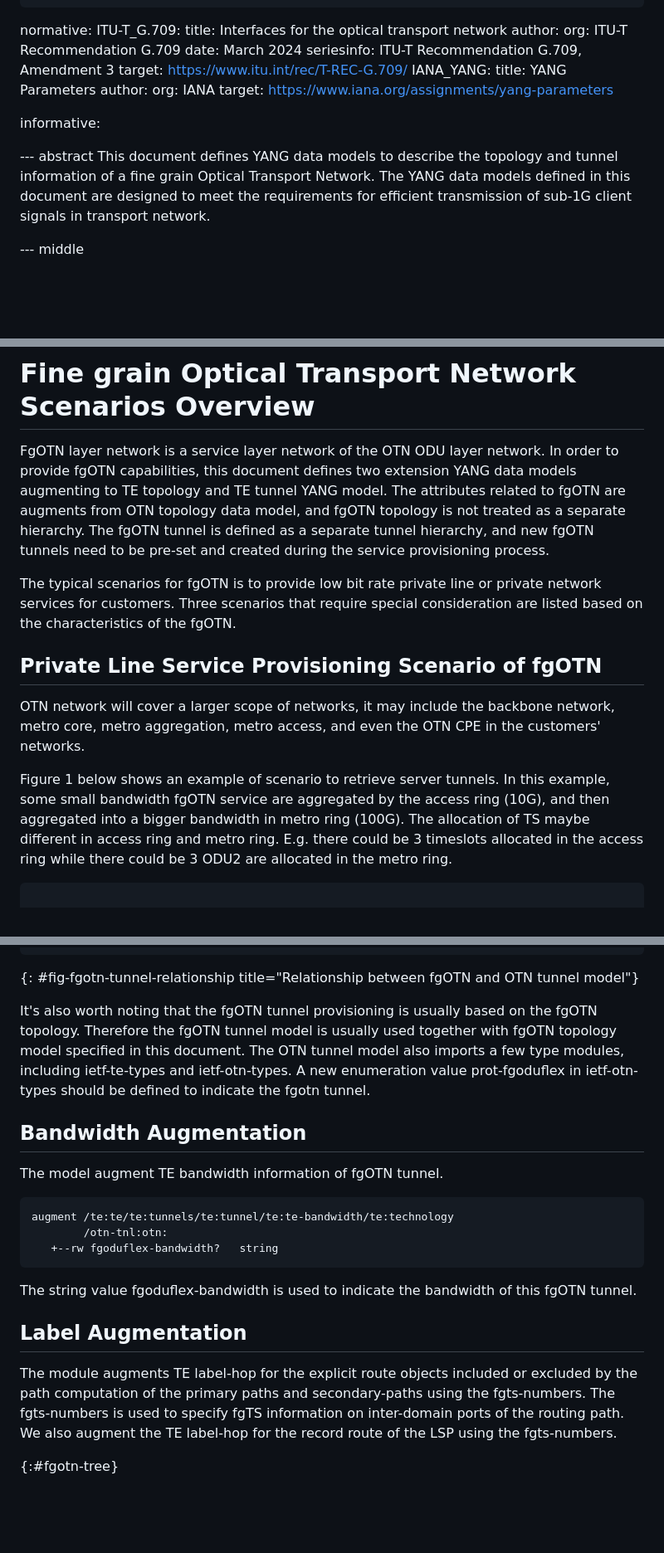
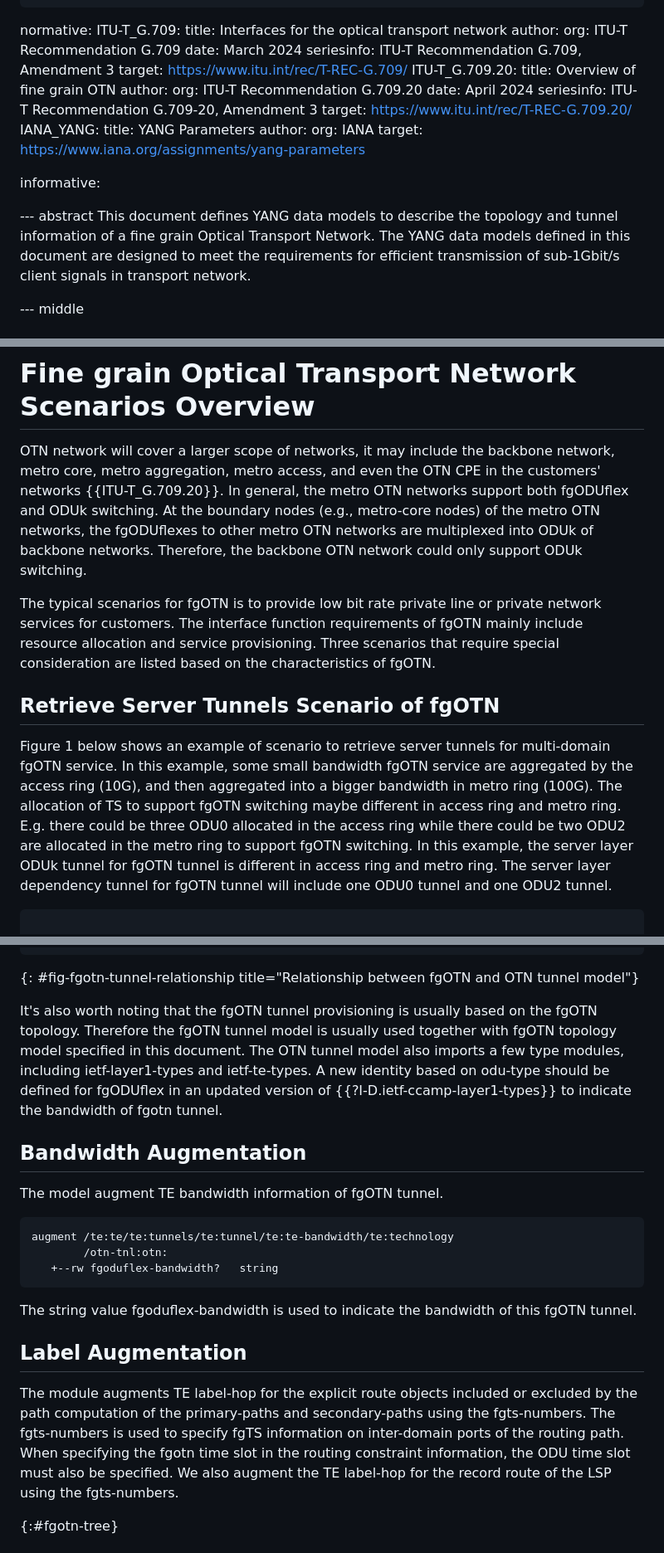
Before and after one commit to YuChaode/draft-tan-ccamp-fgotn-yang, a Markdown page: draft-tan-ccamp-fgotn-yang.md, 3 parts joined by grey strips. Shown at 83% size. Drawn GitHub-style; blank space fills up the shorter version.

```diff
--- a/draft-tan-ccamp-fgotn-yang.md
+++ b/draft-tan-ccamp-fgotn-yang.md
@@ -70,6 +70,13 @@ normative:
     date: March 2024
     seriesinfo: ITU-T Recommendation G.709, Amendment 3
     target: https://www.itu.int/rec/T-REC-G.709/
+  ITU-T_G.709.20:
+    title: Overview of fine grain OTN
+    author:
+      org: ITU-T Recommendation G.709.20
+    date: April 2024
+    seriesinfo: ITU-T Recommendation G.709-20, Amendment 3
+    target: https://www.itu.int/rec/T-REC-G.709.20/
   IANA_YANG:
     title: YANG Parameters
     author:
@@ -80,7 +87,7 @@ informative:
 
 
 --- abstract
-This document defines YANG data models to describe the topology and tunnel information of a fine grain Optical Transport Network. The YANG data models defined in this document are designed to meet the requirements for efficient transmission of sub-1G client signals in transport network.
+This document defines YANG data models to describe the topology and tunnel information of a fine grain Optical Transport Network. The YANG data models defined in this document are designed to meet the requirements for efficient transmission of sub-1Gbit/s client signals in transport network.
 
 --- middle
 
@@ -164,15 +171,14 @@ The tree diagrams extracted from the module(s) defined in this document are give
 
 # Fine grain Optical Transport Network Scenarios Overview
 
-FgOTN layer network is a service layer network of the OTN ODU layer network. In order to provide fgOTN capabilities, this document defines two extension YANG data models augmenting to TE topology and TE tunnel YANG model. The attributes related to fgOTN are augments from OTN topology data model, and fgOTN topology is not treated as a separate hierarchy. The fgOTN tunnel is defined as a separate tunnel hierarchy, and new fgOTN tunnels need to be pre-set and created during the service provisioning process.
+OTN network will cover a larger scope of networks, it may include the backbone network, metro core, metro aggregation, metro access, and even the OTN CPE in the customers' networks {{ITU-T_G.709.20}}. In general, the metro OTN networks support both fgODUflex and ODUk switching.  At the boundary nodes (e.g., metro-core nodes) of the metro OTN networks, the fgODUflexes to other metro OTN networks are multiplexed into ODUk of backbone networks. Therefore, the backbone OTN network could only support ODUk switching.
 
-The typical scenarios for fgOTN is to provide low bit rate private line or private network services for customers. Three scenarios that require special consideration are listed based on the characteristics of the fgOTN.
+The typical scenarios for fgOTN is to provide low bit rate private line or private network services for customers. The interface function requirements of fgOTN mainly include resource allocation and service provisioning. Three scenarios that require special consideration are listed based on the characteristics of fgOTN.
 
-## Private Line Service Provisioning Scenario of fgOTN
+## Retrieve Server Tunnels Scenario of fgOTN
 
-OTN network will cover a larger scope of networks, it may include the backbone network, metro core, metro aggregation, metro access, and even the OTN CPE in the customers' networks.
 
-Figure 1 below shows an example of scenario to retrieve server tunnels. In this example, some small bandwidth fgOTN service are aggregated by the access ring (10G), and then aggregated into a bigger bandwidth in metro ring (100G). The allocation of TS maybe different in access ring and metro ring. E.g. there could be 3 timeslots allocated in the access ring while there could be 3 ODU2 are allocated in the metro ring.
+Figure 1 below shows an example of scenario to retrieve server tunnels for multi-domain fgOTN service. In this example, some small bandwidth fgOTN service are aggregated by the access ring (10G), and then aggregated into a bigger bandwidth in metro ring (100G). The allocation of TS to support fgOTN switching maybe different in access ring and metro ring. E.g. there could be three ODU0 allocated in the access ring while there could be two ODU2 are allocated in the metro ring to support fgOTN switching. In this example, the server layer ODUk tunnel for fgOTN tunnel is different in access ring and metro ring. The server layer dependency tunnel for fgOTN tunnel will include one ODU0 tunnel and one ODU2 tunnel.
 
 ~~~~ ascii-art
 
@@ -357,7 +373,8 @@ This document aims to describe the data model for fgOTN tunnel. The fgOTN tunnel
 ~~~~
 {: #fig-fgotn-tunnel-relationship title="Relationship between fgOTN and OTN tunnel model"}
 
-It's also worth noting that the fgOTN tunnel provisioning is usually based on the fgOTN topology. Therefore the fgOTN tunnel model is usually used together with fgOTN topology model specified in this document. The OTN tunnel model also imports a few type modules, including ietf-te-types and ietf-otn-types. A new enumeration value prot-fgoduflex in ietf-otn-types should be defined to indicate the fgotn tunnel.
+It's also worth noting that the fgOTN tunnel provisioning is usually based on the fgOTN topology. Therefore the fgOTN tunnel model is usually used together with fgOTN topology model specified in this document. The OTN tunnel model also imports a few type modules, including ietf-layer1-types and ietf-te-types.
+A new identity based on odu-type should be defined for fgODUflex in an updated version of {{?I-D.ietf-ccamp-layer1-types}} to indicate the bandwidth of fgotn tunnel.
 
 ## Bandwidth Augmentation
 
@@ -373,7 +390,7 @@ The string value fgoduflex-bandwidth is used to indicate the bandwidth of this f
 
 ## Label Augmentation
 
-The module augments TE label-hop for the explicit route objects included or excluded by the path computation of the primary paths and secondary-paths using the fgts-numbers. The fgts-numbers is used to specify fgTS information on inter-domain ports of the routing path. We also augment the TE label-hop for the record route of the LSP using the fgts-numbers.
+The module augments TE label-hop for the explicit route objects included or excluded by the path computation of the primary-paths and secondary-paths using the fgts-numbers. The fgts-numbers is used to specify fgTS information on inter-domain ports of the routing path. When specifying the fgotn time slot in the routing constraint information, the ODU time slot must also be specified. We also augment the TE label-hop for the record route of the LSP using the fgts-numbers.
 
 {:#fgotn-tree}
 
```
Also changed, not shown: other parts of draft-tan-ccamp-fgotn-yang.md (+48 -38 lines).
